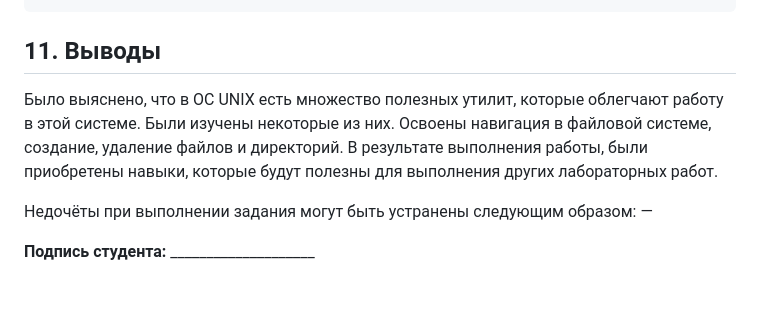
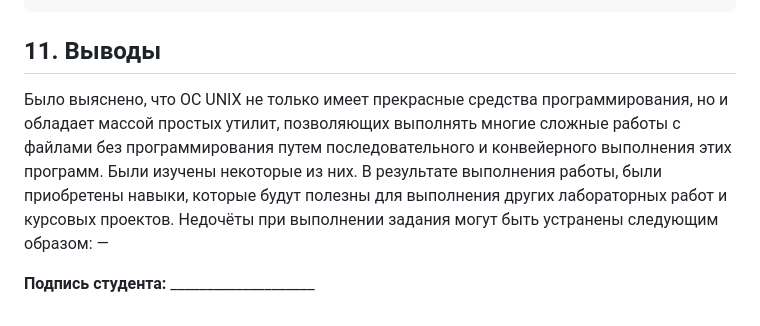
Before and after one commit to mai-806-1st-year/fundamentals-of-computer-science-suleisman, a Markdown page: lab20/README.md, the part around the change printed below. Rendered like a GitHub page.

````diff
--- a/lab20/README.md
+++ b/lab20/README.md
@@ -3675,8 +3675,7 @@ serafim@serafim-VirtualBox:~/lab20$
 ```
 ```
 ## 11. Выводы
-Было выяснено, что в OC UNIX есть множество полезных утилит, которые облегчают работу в этой системе. Были изучены некоторые из них. Освоены навигация в файловой системе, создание, удаление файлов и директорий. В результате выполнения работы, были приобретены навыки, которые будут полезны для выполнения других лабораторных работ.
-
+Было выяснено, что OC UNIX не только имеет прекрасные средства программирования, но и обладает массой простых утилит, позволяющих выполнять многие сложные работы с файлами без программирования путем последовательного и конвейерного выполнения этих программ. Были изучены некоторые из них. В результате выполнения работы, были приобретены навыки, которые будут полезны для выполнения других лабораторных работ и курсовых проектов.
 Недочёты при выполнении задания могут быть устранены следующим образом: —
 
 <b>Подпись студента:</b> ____________________
````
Also changed, not shown: other parts of lab20/README.md (+1 -1 lines).
